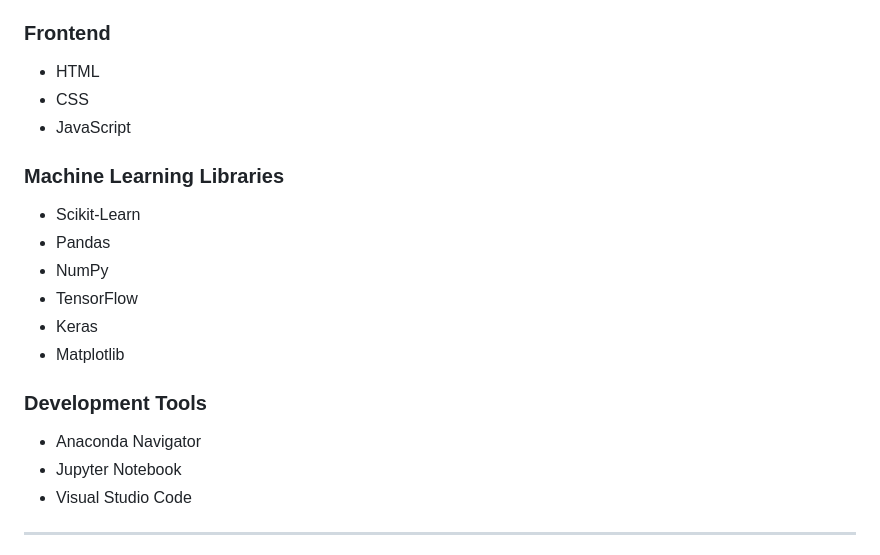
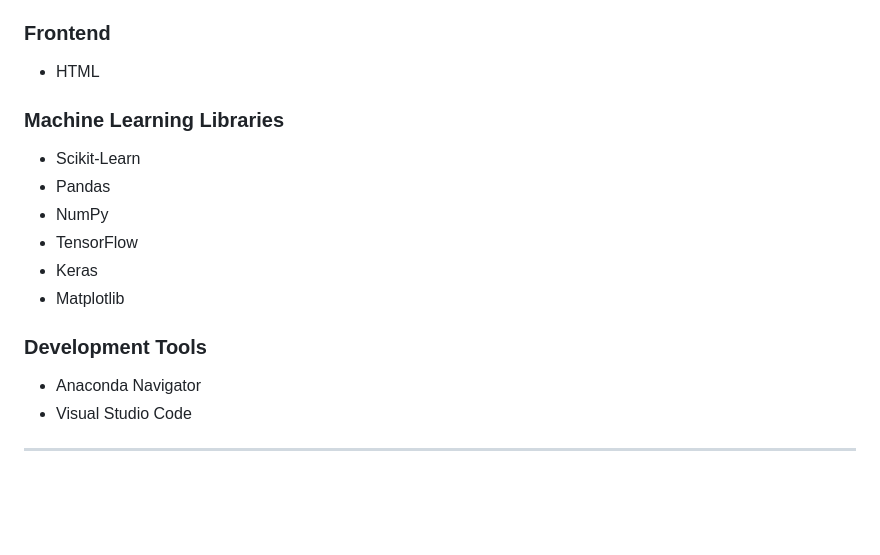
Before and after one commit to ruchitha183/A-Data-driven-framework-for-women-s-safety-using-Ml-algorithms, a Markdown page: README.md, the part around the change. Drawn GitHub-style; blank space fills up the shorter version.

```diff
--- a/README.md
+++ b/README.md
@@ -49,8 +49,6 @@ The system combines machine learning techniques with a Django-based web applicat
 ### Frontend
 
 * HTML
-* CSS
-* JavaScript
 
 ### Machine Learning Libraries
 
@@ -64,7 +62,6 @@ The system combines machine learning techniques with a Django-based web applicat
 ### Development Tools
 
 * Anaconda Navigator
-* Jupyter Notebook
 * Visual Studio Code
 
 ---
```
